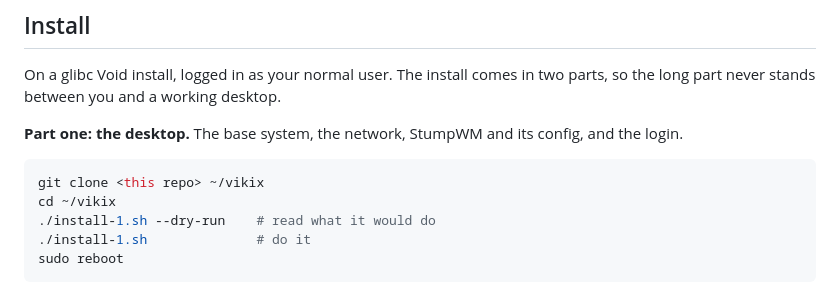
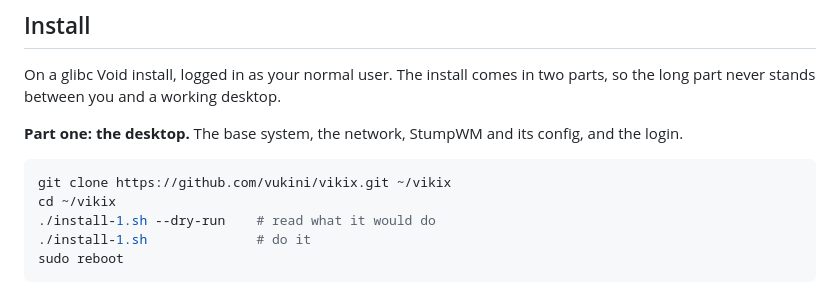
Before and after one commit to vukini/vikix, a Markdown page: README.md, the part around the change. Drawn GitHub-style.

Commit message:
README: real clone URL

````diff
--- a/README.md
+++ b/README.md
@@ -15,7 +15,7 @@ On a glibc Void install, logged in as your normal user. The install comes in two
 **Part one: the desktop.** The base system, the network, StumpWM and its config, and the login.
 
 ```sh
-git clone <this repo> ~/vikix
+git clone https://github.com/vukini/vikix.git ~/vikix
 cd ~/vikix
 ./install-1.sh --dry-run    # read what it would do
 ./install-1.sh              # do it
````
